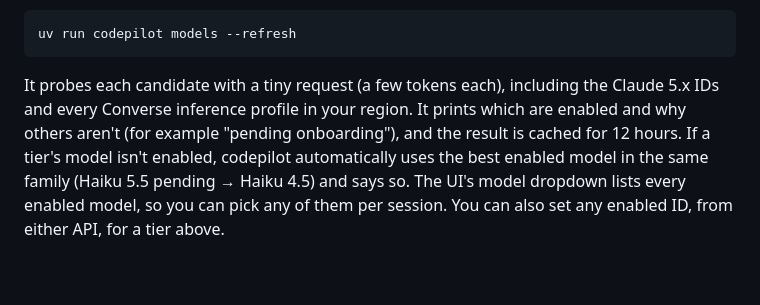
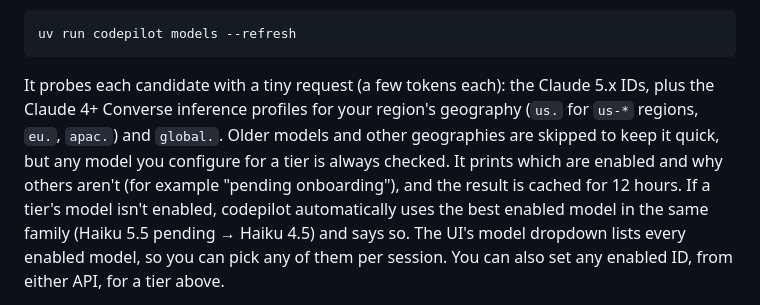
Before and after one commit to bbrennan/codepilot, a Markdown page: docs/setup.md, the part around the change. Drawn GitHub-style; blank space fills up the shorter version.

````diff
--- a/docs/setup.md
+++ b/docs/setup.md
@@ -159,8 +159,10 @@ Not every model is enabled for every account. Find out what yours can use:
 uv run codepilot models --refresh
 ```
 
-It probes each candidate with a tiny request (a few tokens each), including the Claude 5.x IDs and every
-Converse inference profile in your region. It prints which are enabled and why others aren't (for example
+It probes each candidate with a tiny request (a few tokens each): the Claude 5.x IDs, plus the Claude 4+
+Converse inference profiles for your region's geography (`us.` for `us-*` regions, `eu.`, `apac.`) and
+`global.`. Older models and other geographies are skipped to keep it quick, but any model you configure for
+a tier is always checked. It prints which are enabled and why others aren't (for example
 "pending onboarding"), and the result is cached for 12 hours. If a tier's model isn't enabled, codepilot
 automatically uses the best enabled model in the same family (Haiku 5.5 pending → Haiku 4.5) and says so.
 The UI's model dropdown lists every enabled model, so you can pick any of them per session. You can also
````
Also changed, not shown: README.md (+4 -2 lines), docs/usage.md (+6 -2 lines).
